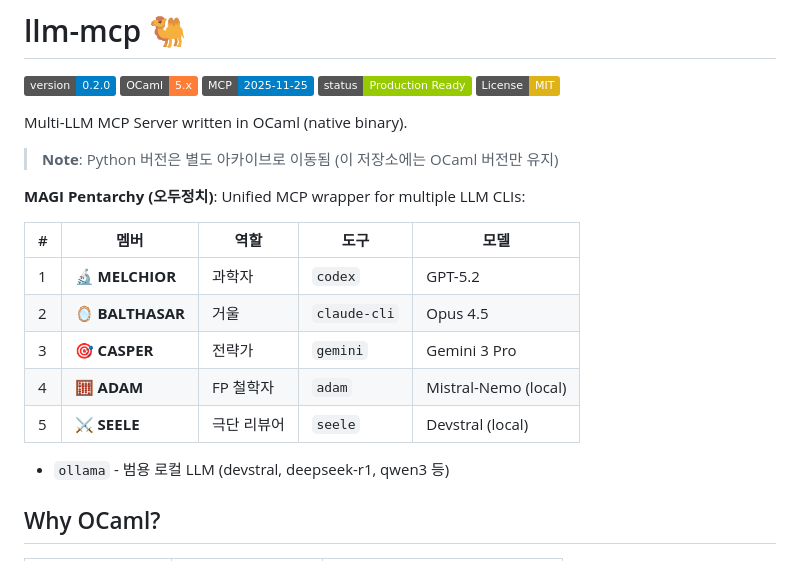
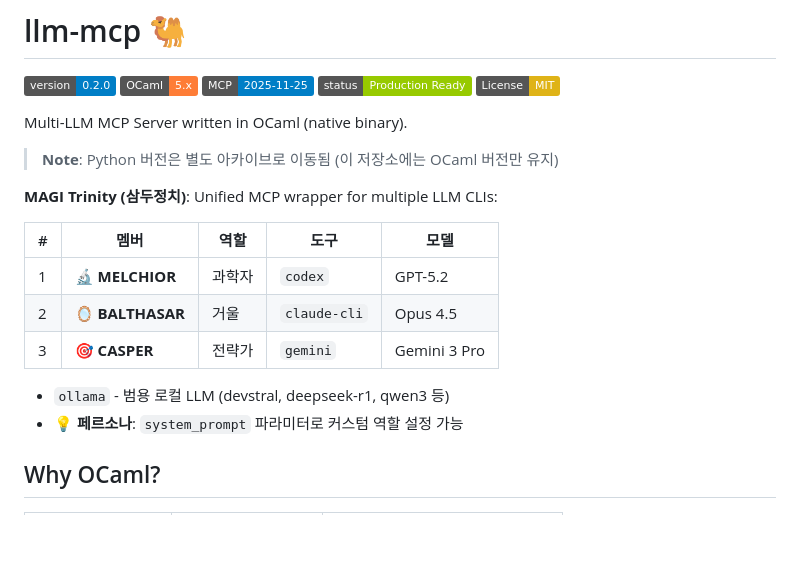
Before and after one commit to jeong-sik/llm-mcp, a Markdown page: README.md, the part around one of its changes. Rendered like a GitHub page; badges without logos; blank space fills up the shorter version.

```diff
--- a/README.md
+++ b/README.md
@@ -10,17 +10,16 @@ Multi-LLM MCP Server written in OCaml (native binary).
 
 > **Note**: Python 버전은 별도 아카이브로 이동됨 (이 저장소에는 OCaml 버전만 유지)
 
-**MAGI Pentarchy (오두정치)**: Unified MCP wrapper for multiple LLM CLIs:
+**MAGI Trinity (삼두정치)**: Unified MCP wrapper for multiple LLM CLIs:
 
 | # | 멤버 | 역할 | 도구 | 모델 |
 |---|------|------|------|------|
 | 1 | 🔬 **MELCHIOR** | 과학자 | `codex` | GPT-5.2 |
 | 2 | 🪞 **BALTHASAR** | 거울 | `claude-cli` | Opus 4.5 |
 | 3 | 🎯 **CASPER** | 전략가 | `gemini` | Gemini 3 Pro |
-| 4 | 🧮 **ADAM** | FP 철학자 | `adam` | Mistral-Nemo (local) |
-| 5 | ⚔️ **SEELE** | 극단 리뷰어 | `seele` | Devstral (local) |
 
 + `ollama` - 범용 로컬 LLM (devstral, deepseek-r1, qwen3 등)
++ 💡 **페르소나**: `system_prompt` 파라미터로 커스텀 역할 설정 가능
 
 ## Why OCaml?
 
```
Also changed, not shown: other parts of README.md (+0 -131 lines).
